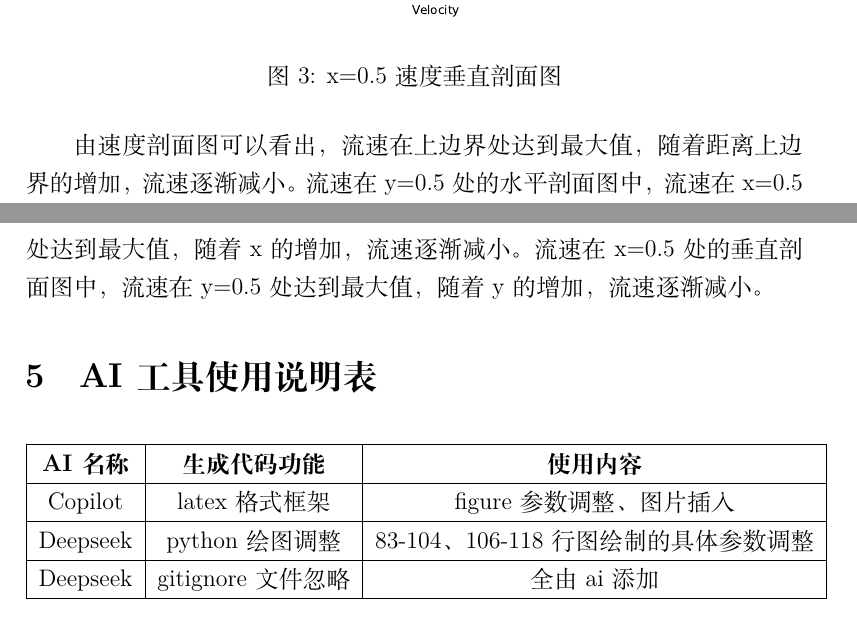
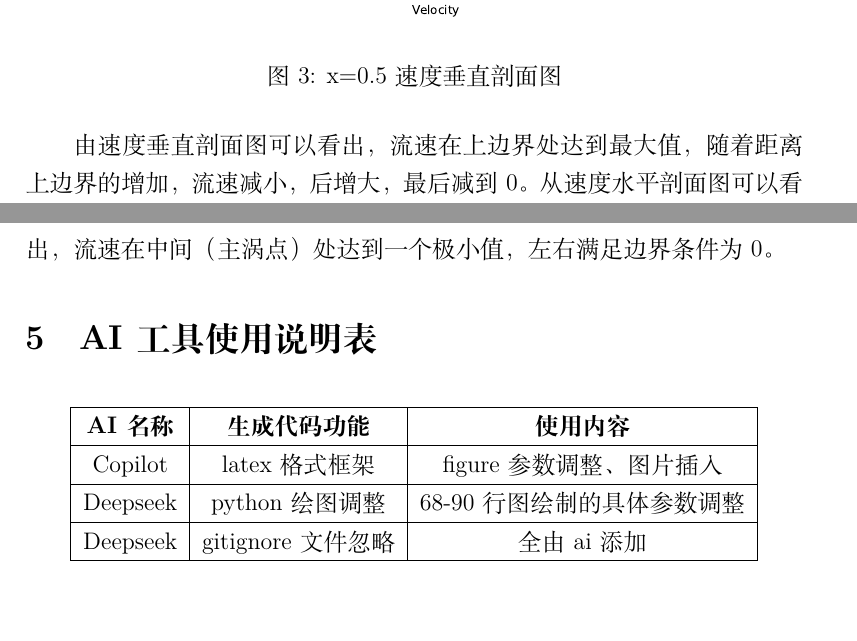
Before and after one commit to zhehee/zhCFD_HW5, a LaTeX problem sheet (hw5.tex): two parts of pages 6 and 7 of 7, joined at a grey line, cut so that both start at the same text. Compiled offline with XeLaTeX.

Commit message:
结果讨论

```diff
--- a/hw5.tex
+++ b/hw5.tex
@@ -165,8 +165,8 @@ u(x) = \sin^2(\pi x)
     \caption{x=0.5速度垂直剖面图}
     \label{fig:velocity_profile}
 \end{figure}
-由速度剖面图可以看出，流速在上边界处达到最大值，随着距离上边界的增加，流速逐渐减小。流速在y=0.5处的水平剖面图中，流速在x=0.5处达到最大值，随着x的增加，流速逐渐减小。流速在x=0.5处的垂直剖面图中，流速在y=0.5处达到最大值，随着y的增加，流速逐渐减小。
-
+由速度垂直剖面图可以看出，流速在上边界处达到最大值，随着距离上边界的增加，流速减小，后增大，最后减到0。
+从速度水平剖面图可以看出，流速在中间（主涡点）处达到一个极小值，左右满足边界条件为0。
 
 \section{AI工具使用说明表}
 \begin{table}[!htbp]
@@ -177,7 +177,7 @@ u(x) = \sin^2(\pi x)
         \hline
         Copilot & latex格式框架 & figure参数调整、图片插入\\
         \hline
-        Deepseek & python绘图调整 & 83-104、106-118行图绘制的具体参数调整\\
+        Deepseek & python绘图调整 & 68-90行图绘制的具体参数调整\\
         \hline
         Deepseek & gitignore文件忽略 & 全由ai添加\\
         \hline
```
Also changed, not shown: hw5.pdf.
